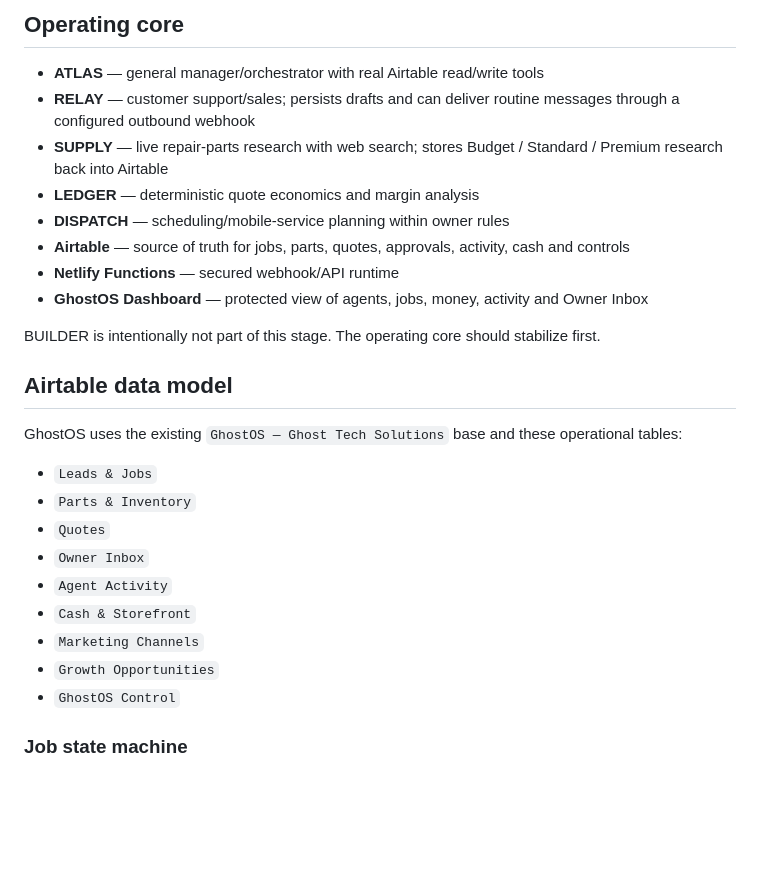
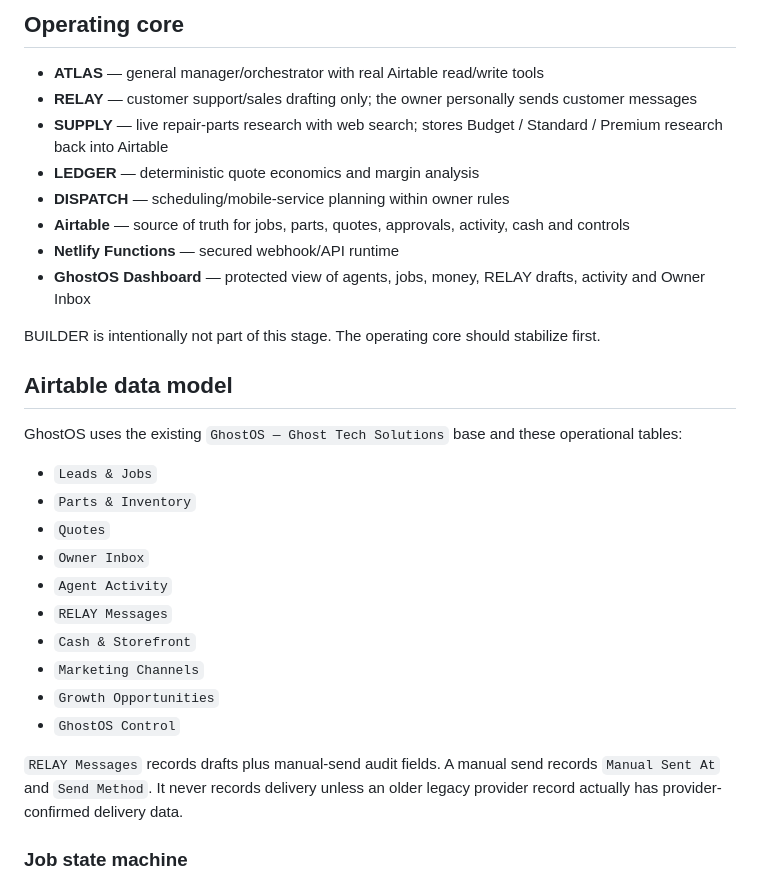
Before and after one commit to ghosttechsolutionsCHS/ghostos, a Markdown page: README.md, the part around one of its changes. Drawn GitHub-style; blank space fills up the shorter version.

```diff
--- a/README.md
+++ b/README.md
@@ -5,13 +5,13 @@ Agentic operating system for Ghost Tech Solutions.
 ## Operating core
 
 - **ATLAS** — general manager/orchestrator with real Airtable read/write tools
-- **RELAY** — customer support/sales; persists drafts and can deliver routine messages through a configured outbound webhook
+- **RELAY** — customer support/sales drafting only; the owner personally sends customer messages
 - **SUPPLY** — live repair-parts research with web search; stores Budget / Standard / Premium research back into Airtable
 - **LEDGER** — deterministic quote economics and margin analysis
 - **DISPATCH** — scheduling/mobile-service planning within owner rules
 - **Airtable** — source of truth for jobs, parts, quotes, approvals, activity, cash and controls
 - **Netlify Functions** — secured webhook/API runtime
-- **GhostOS Dashboard** — protected view of agents, jobs, money, activity and Owner Inbox
+- **GhostOS Dashboard** — protected view of agents, jobs, money, RELAY drafts, activity and Owner Inbox
 
 BUILDER is intentionally not part of this stage. The operating core should stabilize first.
 
@@ -24,10 +24,13 @@ GhostOS uses the existing `GhostOS — Ghost Tech Solutions` base and these oper
 - `Quotes`
 - `Owner Inbox`
 - `Agent Activity`
+- `RELAY Messages`
 - `Cash & Storefront`
 - `Marketing Channels`
 - `Growth Opportunities`
 - `GhostOS Control`
+
+`RELAY Messages` records drafts plus manual-send audit fields. A manual send records `Manual Sent At` and `Send Method`. It never records delivery unless an older legacy provider record actually has provider-confirmed delivery data.
 
 ### Job state machine
 
```
Also changed, not shown: other parts of README.md (+33 -15 lines).
